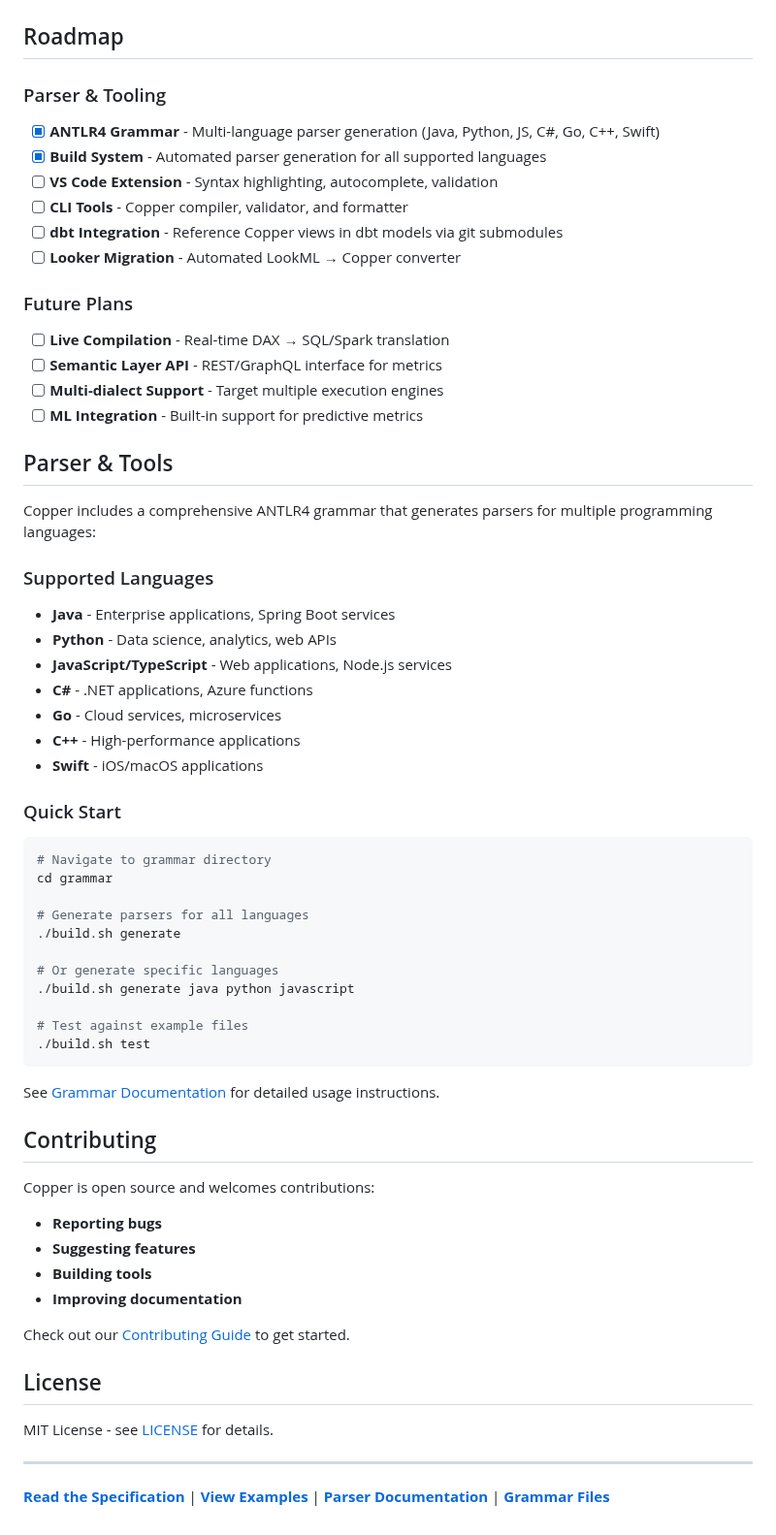
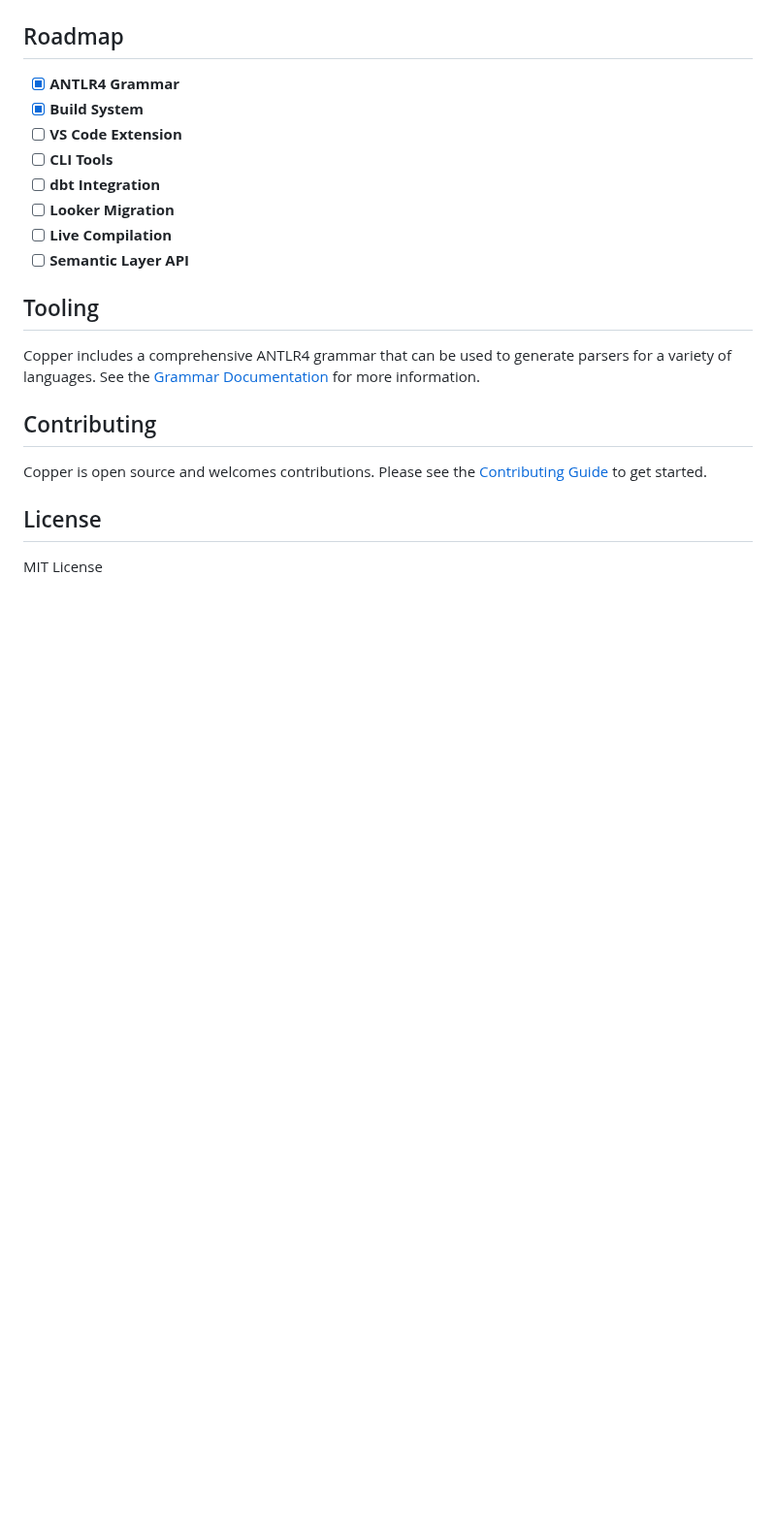
Before and after one commit to suryagaddipati/copper, a Markdown page: README.md, the part around one of its changes. Shown at 97% size. Drawn GitHub-style; blank space fills up the shorter version.

````diff
--- a/README.md
+++ b/README.md
@@ -194,64 +75,22 @@ vars:
 ## Roadmap
 
-### Parser & Tooling
-- [x] **ANTLR4 Grammar** - Multi-language parser generation (Java, Python, JS, C#, Go, C++, Swift)
-- [x] **Build System** - Automated parser generation for all supported languages
-- [ ] **VS Code Extension** - Syntax highlighting, autocomplete, validation
-- [ ] **CLI Tools** - Copper compiler, validator, and formatter
-- [ ] **dbt Integration** - Reference Copper views in dbt models via git submodules
-- [ ] **Looker Migration** - Automated LookML → Copper converter
+*   [x] **ANTLR4 Grammar**
+*   [x] **Build System**
+*   [ ] **VS Code Extension**
+*   [ ] **CLI Tools**
+*   [ ] **dbt Integration**
+*   [ ] **Looker Migration**
+*   [ ] **Live Compilation**
+*   [ ] **Semantic Layer API**
 
-### Future Plans
-- [ ] **Live Compilation** - Real-time DAX → SQL/Spark translation
-- [ ] **Semantic Layer API** - REST/GraphQL interface for metrics
-- [ ] **Multi-dialect Support** - Target multiple execution engines
-- [ ] **ML Integration** - Built-in support for predictive metrics
+## Tooling
 
-## Parser & Tools
-
-Copper includes a comprehensive ANTLR4 grammar that generates parsers for multiple programming languages:
-
-### Supported Languages
-- **Java** - Enterprise applications, Spring Boot services
-- **Python** - Data science, analytics, web APIs
-- **JavaScript/TypeScript** - Web applications, Node.js services
-- **C#** - .NET applications, Azure functions
-- **Go** - Cloud services, microservices
-- **C++** - High-performance applications
-- **Swift** - iOS/macOS applications
-
-### Quick Start
-
-```bash
-# Navigate to grammar directory
-cd grammar
-
-# Generate parsers for all languages
-./build.sh generate
-
-# Or generate specific languages
-./build.sh generate java python javascript
-
-# Test against example files
-./build.sh test
-```
-
-See [Grammar Documentation](grammar/README.md) for detailed usage instructions.
+Copper includes a comprehensive ANTLR4 grammar that can be used to generate parsers for a variety of languages. See the [Grammar Documentation](grammar/README.md) for more information.
 
 ## Contributing
 
-Copper is open source and welcomes contributions:
-- **Reporting bugs**
-- **Suggesting features**
-- **Building tools**
-- **Improving documentation**
-
-Check out our [Contributing Guide](CONTRIBUTING.md) to get started.
+Copper is open source and welcomes contributions. Please see the [Contributing Guide](CONTRIBUTING.md) to get started.
 
 ## License
 
-MIT License - see [LICENSE](LICENSE) for details.
-
----
-
-**[Read the Specification](spec/SPECIFICATION.md)** | **[View Examples](examples/)** | **[Parser Documentation](grammar/README.md)** | **[Grammar Files](grammar/)**
+MIT License
````
Also changed, not shown: other parts of README.md (+18 -137 lines).
